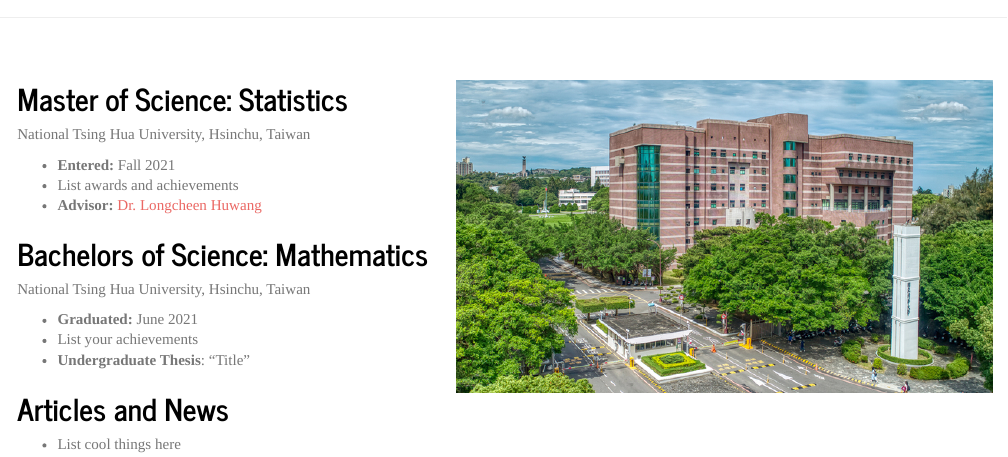
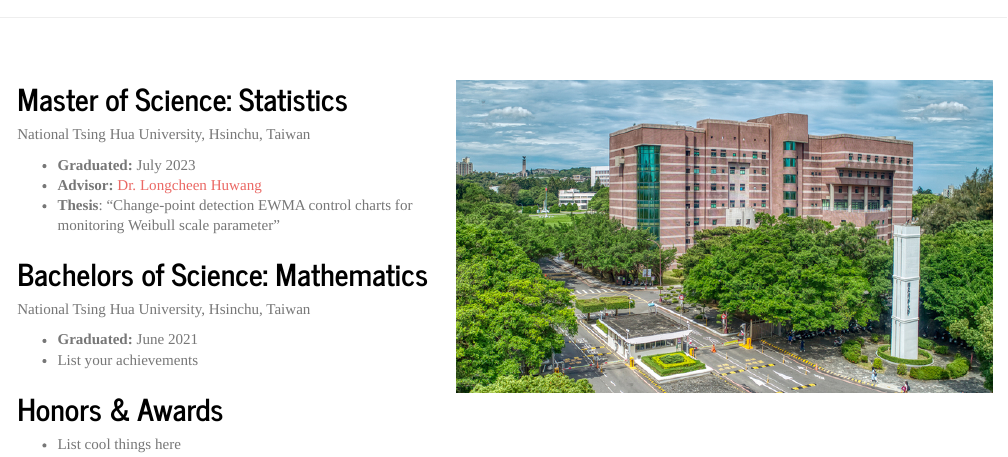
Before and after one commit to elvintseng/ywtseng.github.io, an R Markdown document (education.Rmd): the page in a window 1100 px wide, from its top. Rendered offline with R 4.5, knitr and Pandoc, with nearby package versions.

Commit message:
modified 0818

```diff
--- a/education.Rmd
+++ b/education.Rmd
@@ -23,16 +27,13 @@ output:
 National Tsing Hua University, Hsinchu, Taiwan
 
-- **Entered:** Fall 2021
-- List awards and achievements
-- **Advisor:** [Dr. Longcheen Huwang](https://stat.site.nthu.edu.tw/p/406-1327-4323,r406.php?Lang=en)
-
-
+-   **Graduated:** July 2023\
+-   **Advisor:** [Dr. Longcheen Huwang](https://stat.site.nthu.edu.tw/p/406-1327-4323,r406.php?Lang=en)
+-   **Thesis**: "Change-point detection EWMA control charts for monitoring Weibull scale parameter"
 
 </div>
-<div style="margin-bottom:20px;">
-</div>
+
+::: {style="margin-bottom:20px;"}
+:::
 
 <div>
-<div style="margin-bottom:20px;">
-</div>
 
@@ -41,11 +44,8 @@ National Tsing Hua University, Hsinchu, Taiwan
 
 National Tsing Hua University, Hsinchu, Taiwan
 
-- **Graduated:** June 2021
-- List your achievements
-- **Undergraduate Thesis**: "Title"
+-   **Graduated:** June 2021\
+-   List your achievements
 
 </div>
-<div style="margin-bottom:20px;">
-</div>
 
@@ -52,4 +54,4 @@ National Tsing Hua University, Hsinchu, Taiwan
 
-## Articles and News
+## Honors & Awards
 
-- List cool things here
+-   List cool things here
```
Also changed, not shown: education.Rmd (14 more changed lines), 1 other file.
